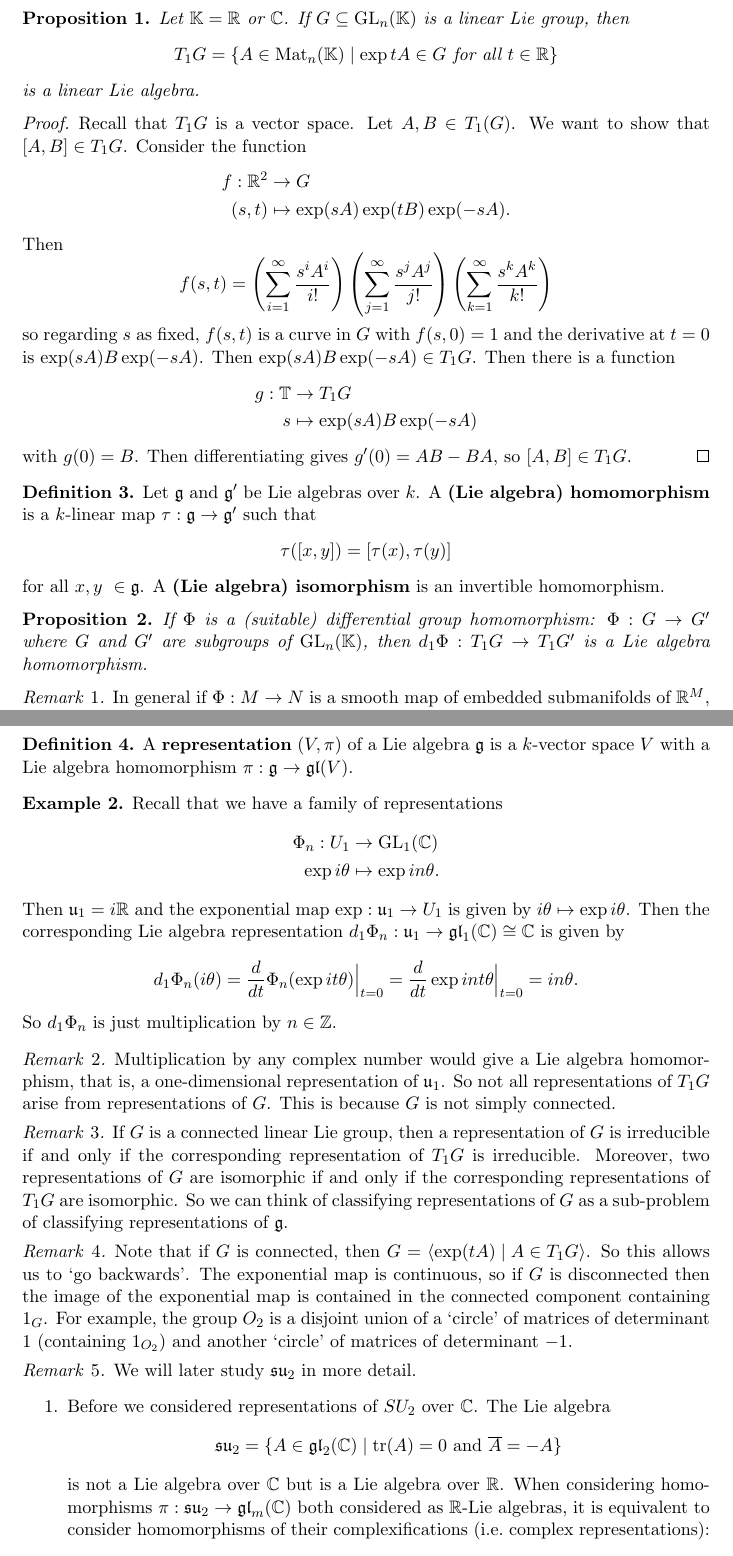
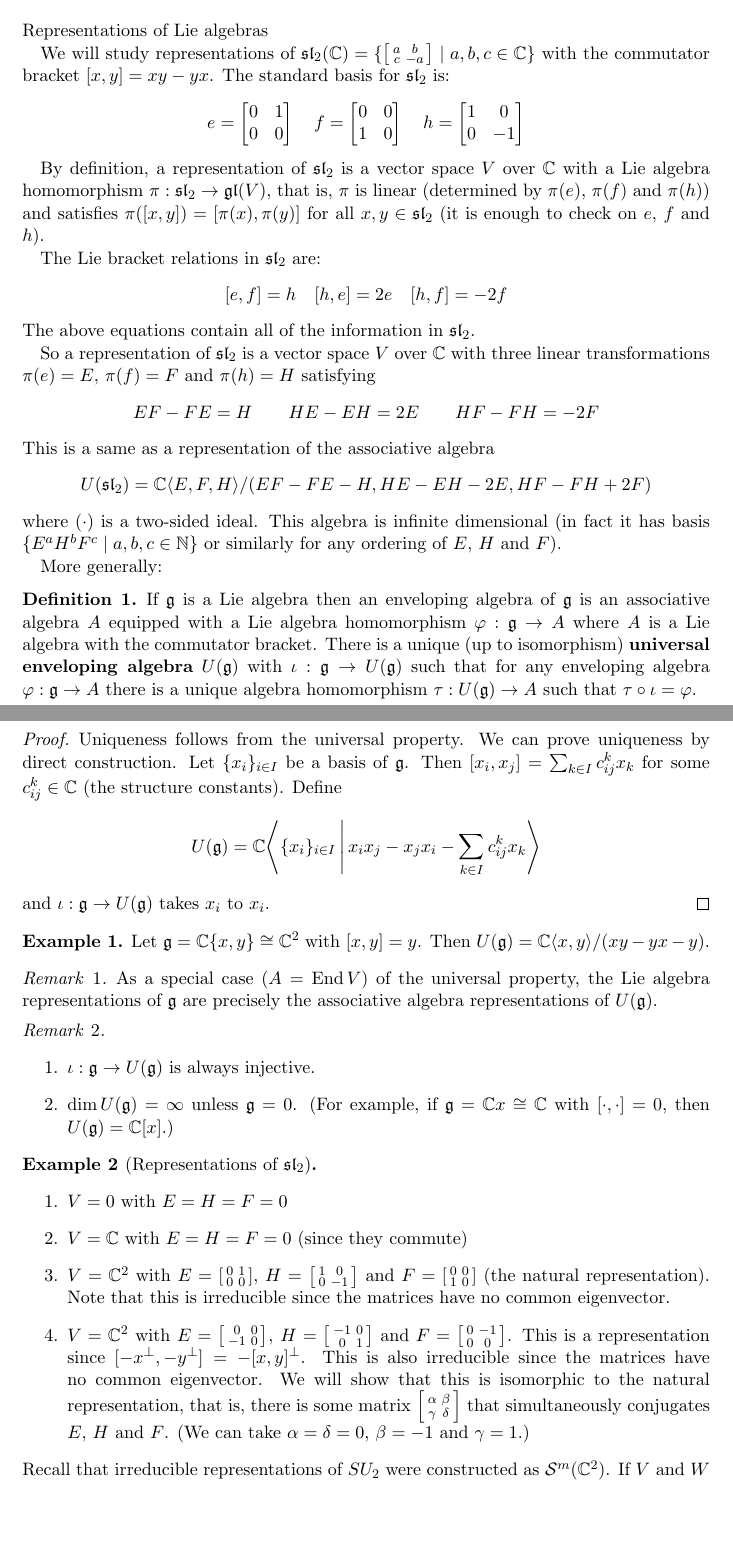
Before and after one commit to ed-w/pmh2018, a LaTeX document (pmh5/notes/pmh5.tex, which reads pmh5/notes/lec22.tex): two parts of pages 2 and 3 of 3 before the commit and two parts of pages 1 and 2 of 2 after it, joined at a grey line, cut at the place of the change, the shorter picture padded with empty space. Compiled offline with pdfLaTeX.

Commit message:
2018-05-30 lectures

```diff
--- /dev/null
+++ b/pmh5/notes/lec22.tex
@@ -0,0 +1,141 @@
+\section{2018-05-30 Lecture}
+
+Representations of Lie algebras
+
+We will study representations of $\sli_2(\CC) = \{
+  \left[ \begin{smallmatrix}
+    a & b \\ c & -a
+  \end{smallmatrix} \right]
+  \mid a,b,c \in \CC
+\}$
+with the commutator bracket $[x,y]=xy-yx$.
+The standard basis for $\sli_2$ is:
+\begin{equation*}
+  e=
+  \begin{bmatrix}
+    0 & 1 \\ 0 & 0
+  \end{bmatrix}
+  \quad
+  f=
+  \begin{bmatrix}
+    0 & 0 \\ 1 & 0
+  \end{bmatrix}
+  \quad
+  h=
+  \begin{bmatrix}
+    1 & 0 \\ 0 & -1
+  \end{bmatrix}
+\end{equation*}
+
+By definition, a representation of $\sli_2$ is a vector space $V$ over $\CC$ with a Lie algebra homomorphism $\pi: \sli_2 \to \gl(V)$, that is, $\pi$ is linear (determined by $\pi(e)$, $\pi(f)$ and $\pi(h)$) and satisfies $\pi([x,y])=[\pi(x),\pi(y)]$ for all $x,y \in \sli_2$ (it is enough to check on $e$, $f$ and $h$).
+
+The Lie bracket relations in $\sli_2$ are:
+\[ [e,f]=h \quad [h,e]=2e \quad [h,f]=-2f \]
+The above equations contain all of the information in $\sli_2$.
+
+So a representation of $\sli_2$ is a vector space $V$ over $\CC$ with three linear transformations $\pi(e)=E$, $\pi(f)=F$ and $\pi(h)=H$ satisfying
+\[ EF-FE=H \qquad HE-EH=2E \qquad HF-FH=-2F \]
+This is a same as a representation of the associative algebra
+\[ U(\sli_2) = \CC\ang{E,F,H}/(EF-FE-H,HE-EH-2E,HF-FH+2F) \]
+where $(\cdot)$ is a two-sided ideal.
+This algebra is infinite dimensional (in fact it has basis $\{E^aH^bF^c \mid a,b,c \in \NN\}$ or similarly for any ordering of $E$, $H$ and $F$).
+
+More generally:
+\begin{defn}
+  If $\kg$ is a Lie algebra then an enveloping algebra of $\kg$ is an associative algebra $A$ equipped with a Lie algebra homomorphism $\ph: \kg \to A$ where $A$ is a Lie algebra with the commutator bracket.
+  There is a unique (up to isomorphism) \textbf{universal enveloping algebra} $U(\kg)$ with $\iota: \kg \to U(\kg)$ such that for any enveloping algebra $\ph: \kg \to A$ there is a unique algebra homomorphism $\tau: U(\kg) \to A$ such that $\tau \circ \iota = \ph$.
+\end{defn}
+
+\begin{proof}
+  Uniqueness follows from the universal property.
+  We can prove uniqueness by direct construction.
+  Let $\{x_i\}_{i \in I}$ be a basis of $\kg$.
+  Then $[x_i,x_j] = \sum_{k \in I} c_{ij}^k x_k$ for some $c_{ij}^k \in \CC$ (the structure constants).
+  Define
+  \[ U(\kg) = \CC\ang{\{x_i\}_{i \in I} \, \Bigg\vert \, x_ix_j-x_jx_i-\sum_{k \in I} c_{ij}^k x_k} \]
+  and $\iota: \kg \to U(\kg)$ takes $x_i$ to $x_i$.
+\end{proof}
+
+\begin{exam}
+  Let $\kg = \CC\{x,y\} \cong \CC^2$ with $[x,y]=y$.
+  Then $U(\kg) = \CC\ang{x,y}/(xy-yx-y)$.
+\end{exam}
+
+\begin{rmk}
+  As a special case $(A=\End V$) of the universal property, the Lie algebra representations of $\kg$ are precisely the associative algebra representations of $U(\kg)$.
+\end{rmk}
+
+\begin{rmk}
+  \lv
+  \begin{enum}
+    \io $\iota: \kg \to U(\kg)$ is always injective.
+    \io $\dim U(\kg)=\infty$ unless $\kg=0$.
+    (For example, if $\kg = \CC x \cong \CC$ with $[\cdot,\cdot]=0$, then $U(\kg)=\CC[x]$.)
+  \end{enum}
+\end{rmk}
+
+\begin{exam}[Representations of $\sli_2$]
+  \lv
+  \begin{enum}
+    \io $V=0$ with $E=H=F=0$
+    \io $V=\CC$ with $E=H=F=0$ (since they commute)
+    \io $V=\CC^2$ with
+    $E=
+    \left[
+      \begin{smallmatrix}
+	0 & 1 \\ 0 & 0
+      \end{smallmatrix}
+    \right]
+    $,
+    $H=
+    \left[
+      \begin{smallmatrix}
+	1 & 0 \\ 0 & -1
+      \end{smallmatrix}
+    \right]
+    $ and
+    $F=
+    \left[
+      \begin{smallmatrix}
+	0 & 0 \\ 1 & 0
+      \end{smallmatrix}
+    \right]
+    $ (the natural representation).
+    Note that this is irreducible since the matrices have no common eigenvector.
+
+    \io $V=\CC^2$ with
+    $E=
+    \left[
+      \begin{smallmatrix}
+	0 & 0 \\ -1 & 0
+      \end{smallmatrix}
+    \right]
+    $,
+    $H=
+    \left[
+      \begin{smallmatrix}
+	-1 & 0 \\ 0 & 1
+      \end{smallmatrix}
+    \right]
+    $ and
+    $F=
+    \left[
+      \begin{smallmatrix}
+	0 & -1 \\ 0 & 0
+      \end{smallmatrix}
+    \right]
+    $.
+    This is a representation since $[-x^\perp,-y^\perp]=-[x,y]^\perp$.
+    This is also irreducible since the matrices have no common eigenvector.
+    We will show that this is isomorphic to the natural representation, that is, there is some matrix
+    $\left[
+    \begin{smallmatrix}
+      \alpha & \beta \\ \gamma & \delta
+    \end{smallmatrix}
+    \right]$
+    that simultaneously conjugates $E$, $H$ and $F$.
+    (We can take $\alpha=\delta=0$, $\beta=-1$ and $\gamma=1$.)
+  \end{enum}
+  Recall that irreducible representations of $SU_2$ were constructed as $\cS^m(\CC^2)$.
+  If $V$ and $W$ are representations of $\kg$, then $V \otimes W$ is also a representation of $\kg$: if $x \in \kg$, $v \in V$ and $w \in W$ then
+  \[ x(v \otimes w) = xv \otimes w + v \otimes xw \]
```
Also changed, not shown: pmh1/notes/lec23.tex (added, +28 -0 lines), pmh1/notes/pmh1.tex (+2 -1 lines), pmh5/notes/pmh5.tex (+2 -1 lines), pmh5/notes/lec22.tex (4 more changed lines).
